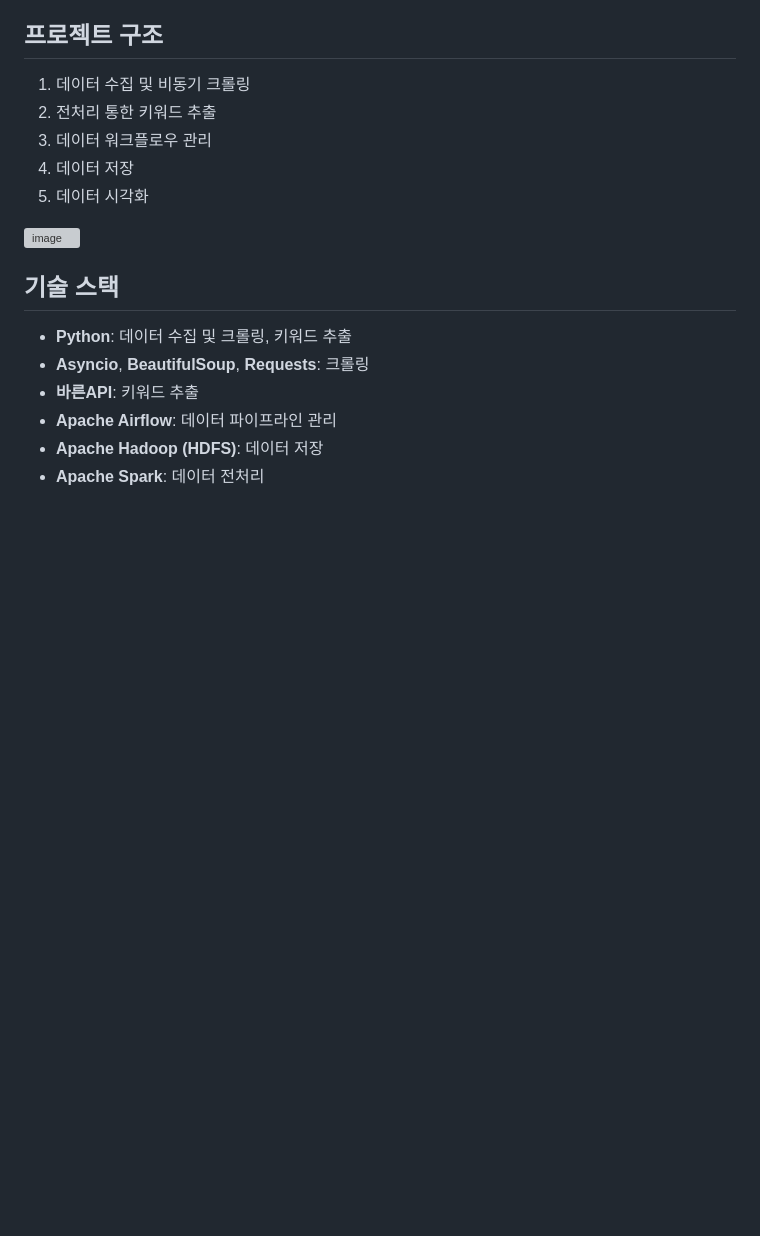
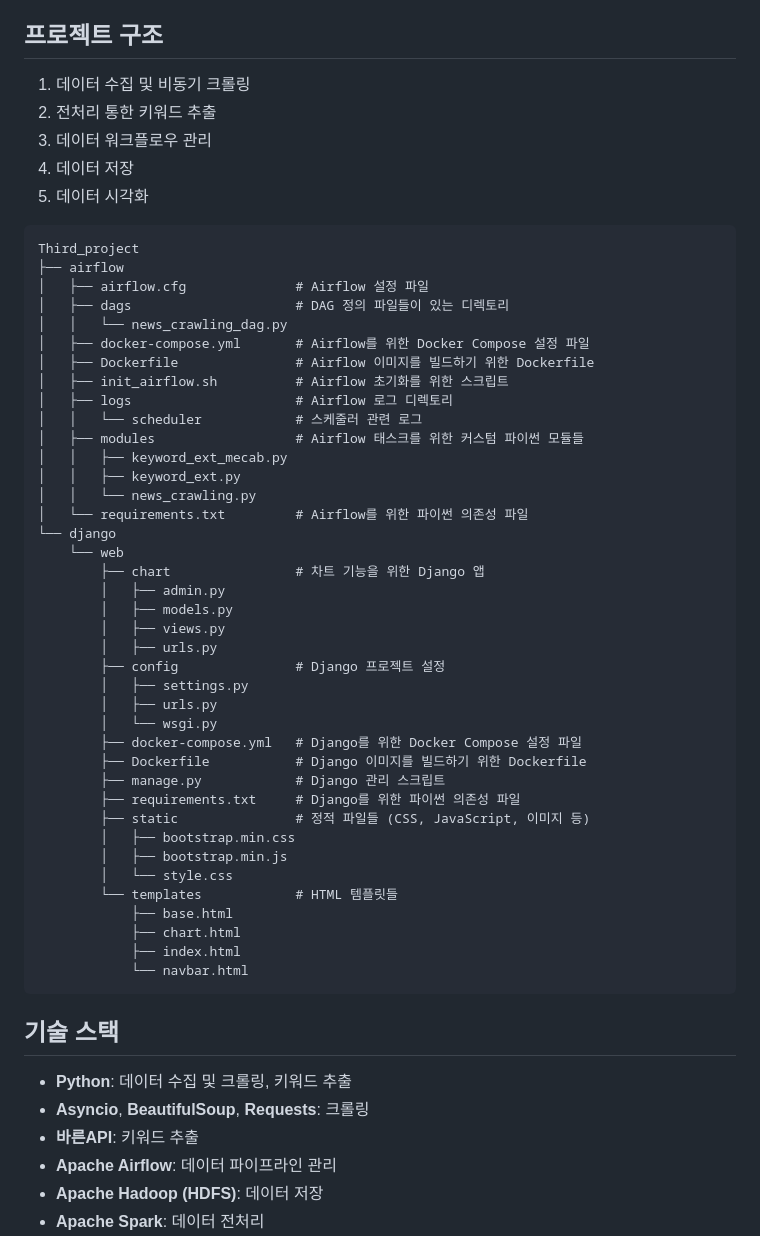
Before and after one commit to pladata-encore/DE31-3rd_team1, a Markdown page: README.md, the part around the change. Rendered like a GitHub page; blank space fills up the shorter version; grey boxes are pictures that could not be loaded.

````diff
--- a/README.md
+++ b/README.md
@@ -19,8 +19,47 @@
 3. 데이터 워크플로우 관리
 4. 데이터 저장
 5. 데이터 시각화
-
-![image](https://github.com/user-attachments/assets/9e787b87-a49c-4eaa-aef5-178f2aa22b28)
+```
+Third_project
+├── airflow
+│   ├── airflow.cfg              # Airflow 설정 파일
+│   ├── dags                     # DAG 정의 파일들이 있는 디렉토리
+│   │   └── news_crawling_dag.py
+│   ├── docker-compose.yml       # Airflow를 위한 Docker Compose 설정 파일
+│   ├── Dockerfile               # Airflow 이미지를 빌드하기 위한 Dockerfile
+│   ├── init_airflow.sh          # Airflow 초기화를 위한 스크립트
+│   ├── logs                     # Airflow 로그 디렉토리
+│   │   └── scheduler            # 스케줄러 관련 로그
+│   ├── modules                  # Airflow 태스크를 위한 커스텀 파이썬 모듈들
+│   │   ├── keyword_ext_mecab.py
+│   │   ├── keyword_ext.py
+│   │   └── news_crawling.py
+│   └── requirements.txt         # Airflow를 위한 파이썬 의존성 파일
+└── django
+    └── web
+        ├── chart                # 차트 기능을 위한 Django 앱
+        │   ├── admin.py
+        │   ├── models.py
+        │   ├── views.py
+        │   ├── urls.py
+        ├── config               # Django 프로젝트 설정
+        │   ├── settings.py
+        │   ├── urls.py
+        │   └── wsgi.py
+        ├── docker-compose.yml   # Django를 위한 Docker Compose 설정 파일
+        ├── Dockerfile           # Django 이미지를 빌드하기 위한 Dockerfile
+        ├── manage.py            # Django 관리 스크립트
+        ├── requirements.txt     # Django를 위한 파이썬 의존성 파일
+        ├── static               # 정적 파일들 (CSS, JavaScript, 이미지 등)
+        │   ├── bootstrap.min.css
+        │   ├── bootstrap.min.js
+        │   └── style.css
+        └── templates            # HTML 템플릿들
+            ├── base.html
+            ├── chart.html
+            ├── index.html
+            └── navbar.html
+```
 
 ## 기술 스택
 - **Python**: 데이터 수집 및 크롤링, 키워드 추출
````
